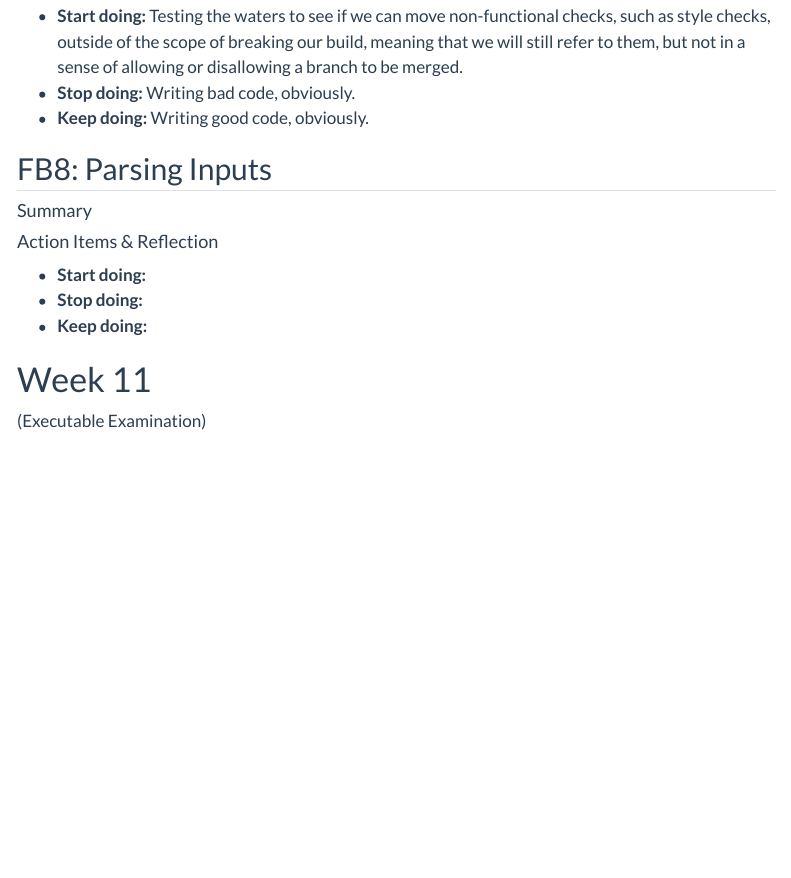
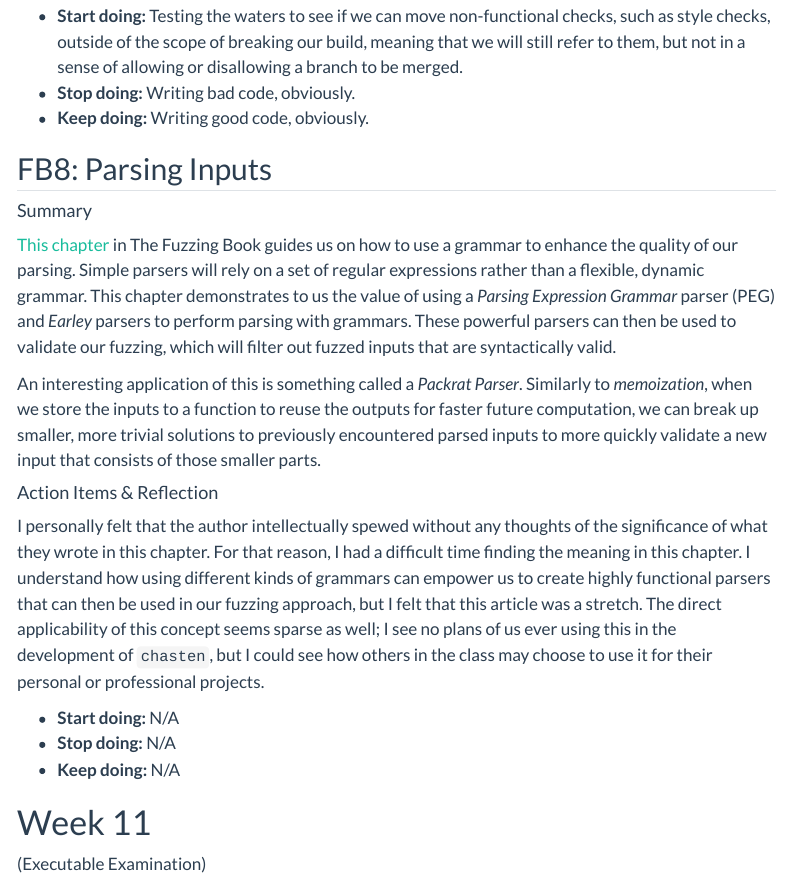
Before and after one commit to simojo/simon-jones.netlify.app, a Quarto document (index.qmd): the page in a window 1100 px wide, from 4630 px down. Rendered offline with R 4.5, knitr and Pandoc in place of Quarto, with nearby package versions; some code elsewhere in the file could not run offline; menus at the side of the page are left out; long lines of code are wrapped.

Commit message:
feat: FB8

```diff
--- a/index.qmd
+++ b/index.qmd
@@ -726,11 +726,17 @@ This chapter helps me to see the importance of style enforcement and why its emp
 
 #### Summary
 
+[This chapter](https://www.fuzzingbook.org/html/Parser.html) in The Fuzzing Book guides us on how to use a grammar to enhance the quality of our parsing. Simple parsers will rely on a set of regular expressions rather than a flexible, dynamic grammar. This chapter demonstrates to us the value of using a *Parsing Expression Grammar* parser (PEG) and *Earley* parsers to perform parsing with grammars. These powerful parsers can then be used to validate our fuzzing, which will filter out fuzzed inputs that are syntactically valid.
+
+An interesting application of this is something called a *Packrat Parser*. Similarly to *memoization*, when we store the inputs to a function to reuse the outputs for faster future computation, we can break up smaller, more trivial solutions to previously encountered parsed inputs to more quickly validate a new input that consists of those smaller parts.
+
 #### Action Items & Reflection
 
-* **Start doing:**
-* **Stop doing:**
-* **Keep doing:**
+I personally felt that the author intellectually spewed without any thoughts of the significance of what they wrote in this chapter. For that reason, I had a difficult time finding the meaning in this chapter. I understand how using different kinds of grammars can empower us to create highly functional parsers that can then be used in our fuzzing approach, but I felt that this article was a stretch. The direct applicability of this concept seems sparse as well; I see no plans of us ever using this in the development of `chasten`, but I could see how others in the class may choose to use it for their personal or professional projects.
+
+* **Start doing:** N/A
+* **Stop doing:** N/A
+* **Keep doing:** N/A
 
 # Week 11
 
```
